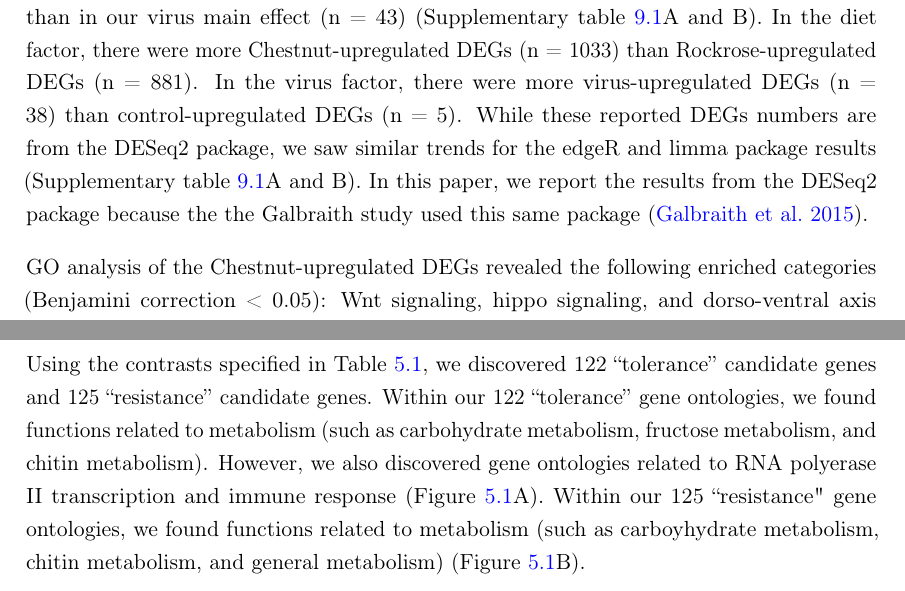
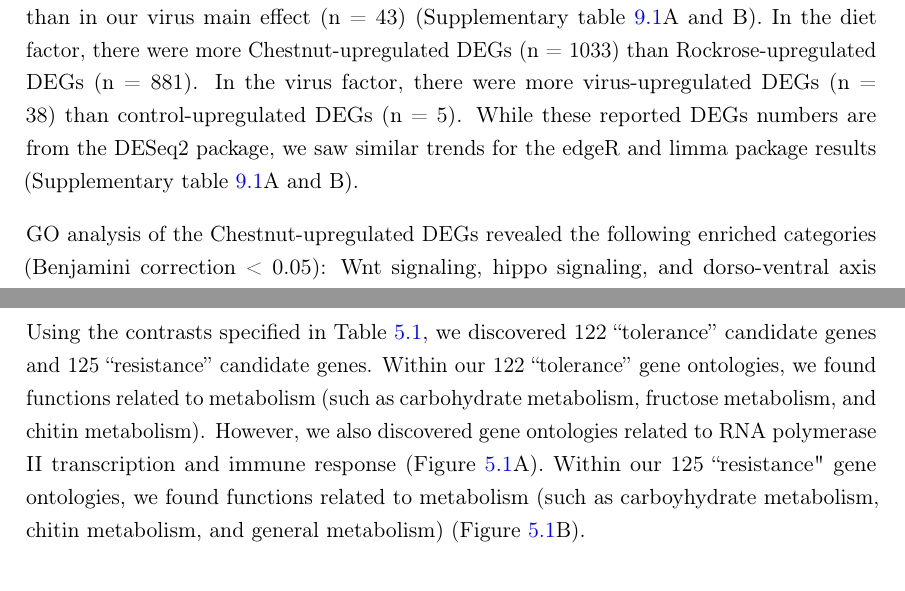
Before and after one commit to lrutter/thesis, a LaTeX thesis (myThesis.tex): two parts of pages 70 and 75 of 158, joined at a grey line, cut so that both start at the same text. Compiled offline with pdfLaTeX.

Commit message:
Grammar fixes

```diff
--- a/myThesis.tex
+++ b/myThesis.tex
@@ -1131,7 +1131,7 @@ IAPV titers of honeybees 72 hour post-inoculation significantly differed among t
 
 \subsection{Main effect DEG results}
 
-We observed a substantially larger number of DEGs in our diet main effect (n = 1914) than in our virus main effect (n = 43) (Supplementary table \ref{tbl:mainEffectDEGs}A and B). In the diet factor, there were more Chestnut-upregulated DEGs (n = 1033) than Rockrose-upregulated DEGs (n = 881). In the virus factor, there were more virus-upregulated DEGs (n = 38) than control-upregulated DEGs (n = 5). While these reported DEGs numbers are from the DESeq2 package, we saw similar trends for the edgeR and limma package results (Supplementary table \ref{tbl:mainEffectDEGs}A and B). In this paper, we report the  results from the DESeq2 package because the the Galbraith study used this same package (\citealt{galbraith}).
+We observed a substantially larger number of DEGs in our diet main effect (n = 1914) than in our virus main effect (n = 43) (Supplementary table \ref{tbl:mainEffectDEGs}A and B). In the diet factor, there were more Chestnut-upregulated DEGs (n = 1033) than Rockrose-upregulated DEGs (n = 881). In the virus factor, there were more virus-upregulated DEGs (n = 38) than control-upregulated DEGs (n = 5). While these reported DEGs numbers are from the DESeq2 package, we saw similar trends for the edgeR and limma package results (Supplementary table \ref{tbl:mainEffectDEGs}A and B).
 
 GO analysis of the Chestnut-upregulated DEGs revealed the following enriched categories (Benjamini correction < 0.05): Wnt signaling, hippo signaling, and dorso-ventral axis formation, as well as pathways related to circadian rhythm, mRNA surveillance, insulin resistance, inositol phosphate metabolism, FoxO signaling, ECM-receptor interaction, phototransduction, Notch signaling, JaK-STAT signaling, MAPK signaling, and carbon metabolism (Supplementary table \ref{tbl:ChestnutPathways}). GO analysis of the Rockrose DEGs revealed pathways related to terpenoid backbone biosynthesis, homologous recombination, SNARE interactions in vesicular transport, aminoacyl-tRNA biosynthesis, Fanconi anemia, and pyrimidine metabolism (Supplementary table \ref{tbl:RockrosePathways}).
 
@@ -1185,7 +1185,7 @@ Despite the virus-related DEGs (n = 1,019) from the Galbraith dataset displaying
 
 \subsection{Tolerance versus resistance}
 
-Using the contrasts specified in Table \ref{tbl:contrasts}, we discovered 122 ``tolerance'' candidate genes and 125 ``resistance'' candidate genes. Within our 122 ``tolerance'' gene ontologies, we found functions related to metabolism (such as carbohydrate metabolism, fructose metabolism, and chitin metabolism). However, we also discovered gene ontologies related to RNA polyerase II transcription and immune response (Figure \ref{fig:revigo}A). Within our 125 ``resistance" gene ontologies, we found functions related to metabolism (such as carboyhydrate metabolism, chitin metabolism, and general metabolism) (Figure \ref{fig:revigo}B).
+Using the contrasts specified in Table \ref{tbl:contrasts}, we discovered 122 ``tolerance'' candidate genes and 125 ``resistance'' candidate genes. Within our 122 ``tolerance'' gene ontologies, we found functions related to metabolism (such as carbohydrate metabolism, fructose metabolism, and chitin metabolism). However, we also discovered gene ontologies related to RNA polymerase II transcription and immune response (Figure \ref{fig:revigo}A). Within our 125 ``resistance" gene ontologies, we found functions related to metabolism (such as carboyhydrate metabolism, chitin metabolism, and general metabolism) (Figure \ref{fig:revigo}B).
 
 \section{Discussion}
 
```
Also changed, not shown: myThesis.tex (4 more changed lines).
